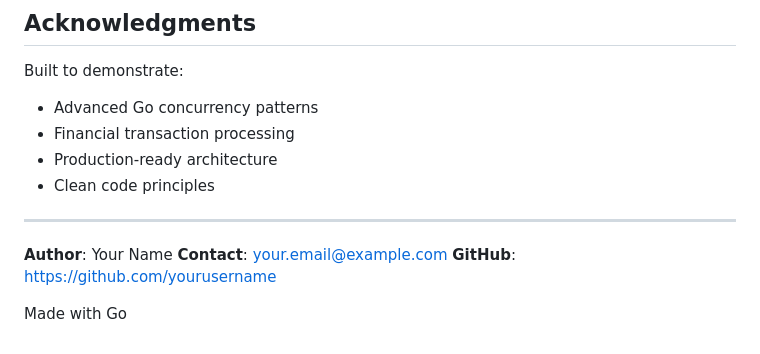
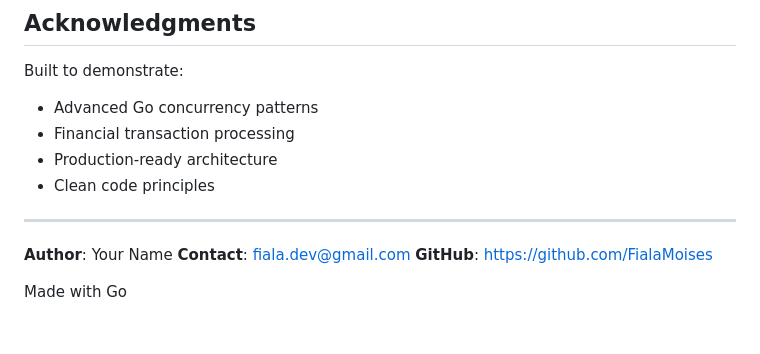
Before and after one commit to FialaMoises/Real-Time-Payment-Processing-System, a Markdown page: README.md, the part around the change. Drawn GitHub-style.

Commit message:
Update contact information and GitHub link

```diff
--- a/README.md
+++ b/README.md
@@ -461,7 +461,7 @@ Built to demonstrate:
 ---
 
 **Author**: Your Name
-**Contact**: your.email@example.com
-**GitHub**: https://github.com/yourusername
+**Contact**: fiala.dev@gmail.com
+**GitHub**: https://github.com/FialaMoises
 
 Made with Go
```
